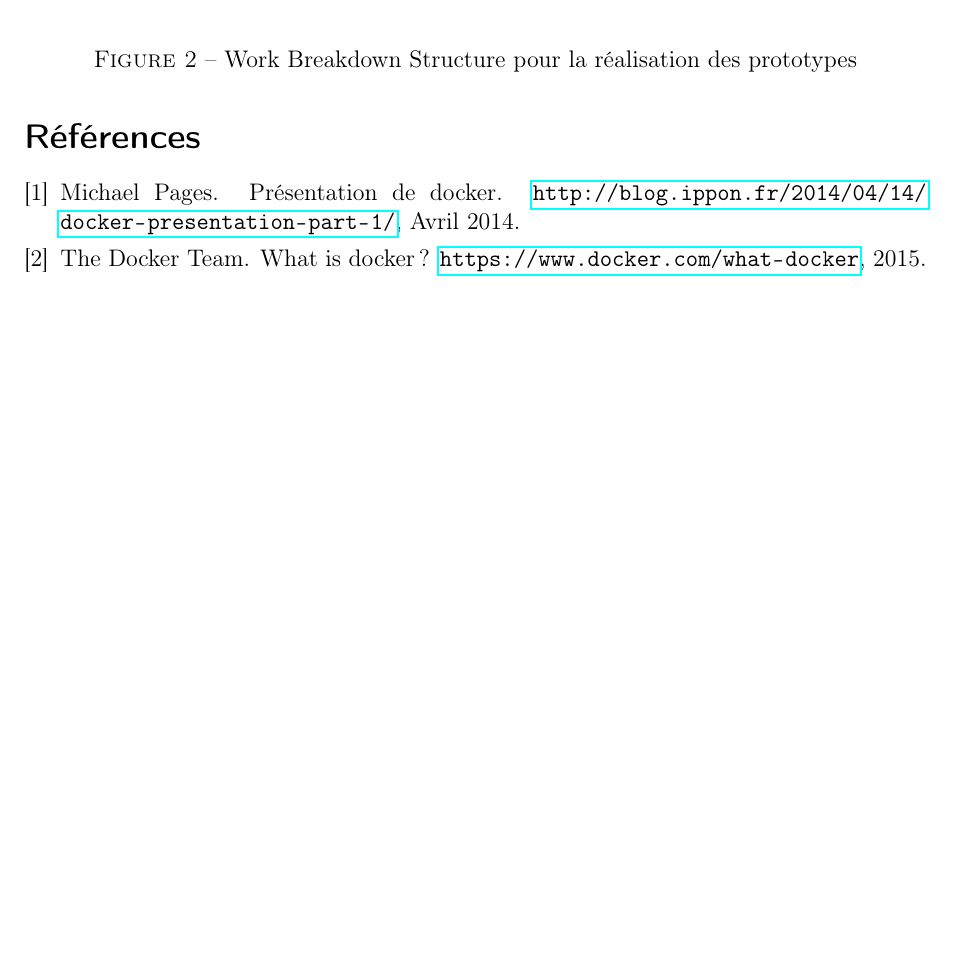
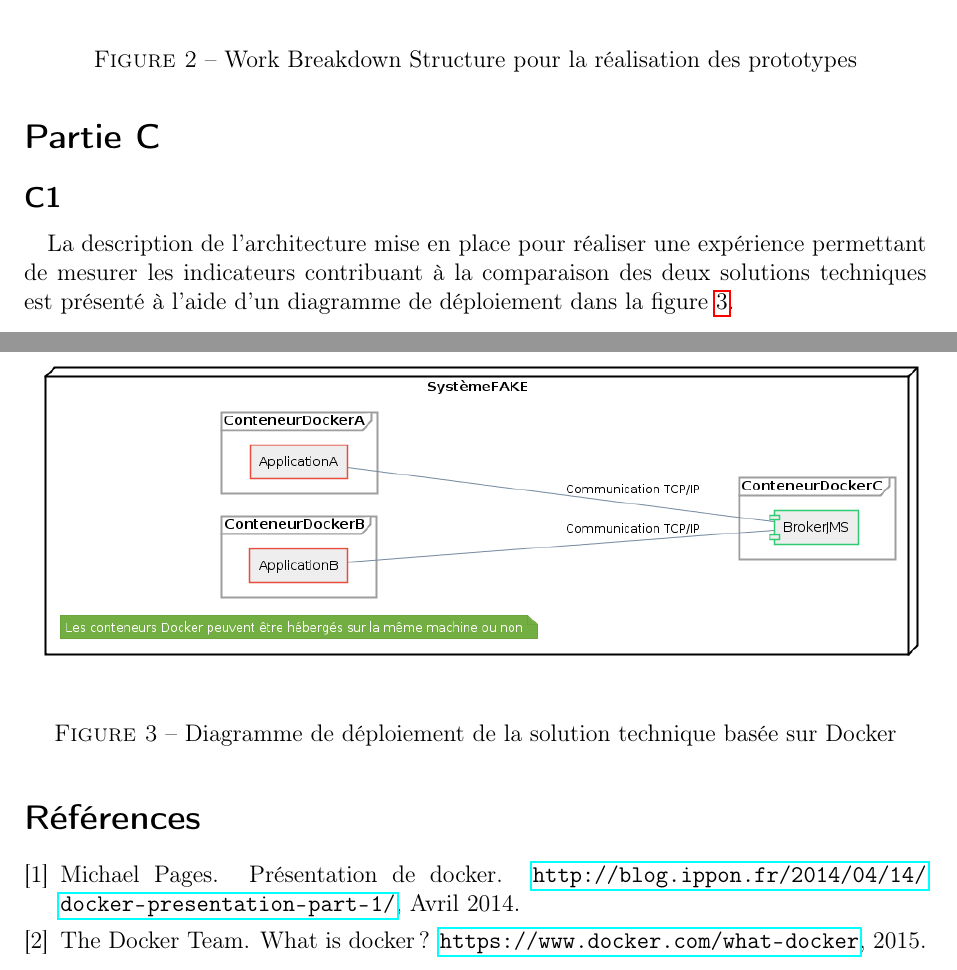
Before and after one commit to AntoineAugusti/projet-CASI, a LaTeX document (monographie.tex, which reads src/partieC.tex): part of page 11 of 11 before the commit and two parts of pages 11 and 12 of 12 after it, the two joined at a grey line, cut so that both start at the same text, the shorter picture padded with empty space. Compiled offline with pdfLaTeX.

Commit message:
Diagramme pour la partie C1

```diff
--- a/monographie.tex
+++ b/monographie.tex
@@ -27,6 +27,9 @@
     \section*{Partie B}
         \input{src/partieB}
 
+    \section*{Partie C}
+        \input{src/partieC}
+
     \bibliographystyle{plain}
     \bibliography{bib}
 \end{document}
--- /dev/null
+++ b/src/partieC.tex
@@ -0,0 +1,9 @@
+\subsection*{C1}
+    La description de l'architecture mise en place pour réaliser une expérience permettant de mesurer les indicateurs contribuant à la comparaison des deux solutions techniques est présenté à l'aide d'un diagramme de déploiement dans la figure~\ref{fig:deploiement-docker}.
+
+    \begin{figure}[H]
+        \centering
+        \includegraphics[width=\textwidth]{images/C1.png}
+        \caption{Diagramme de déploiement de la solution technique basée sur Docker}
+        \label{fig:deploiement-docker}
+    \end{figure}
```
Also changed, not shown: images/C1.png (added), 1 other file.
